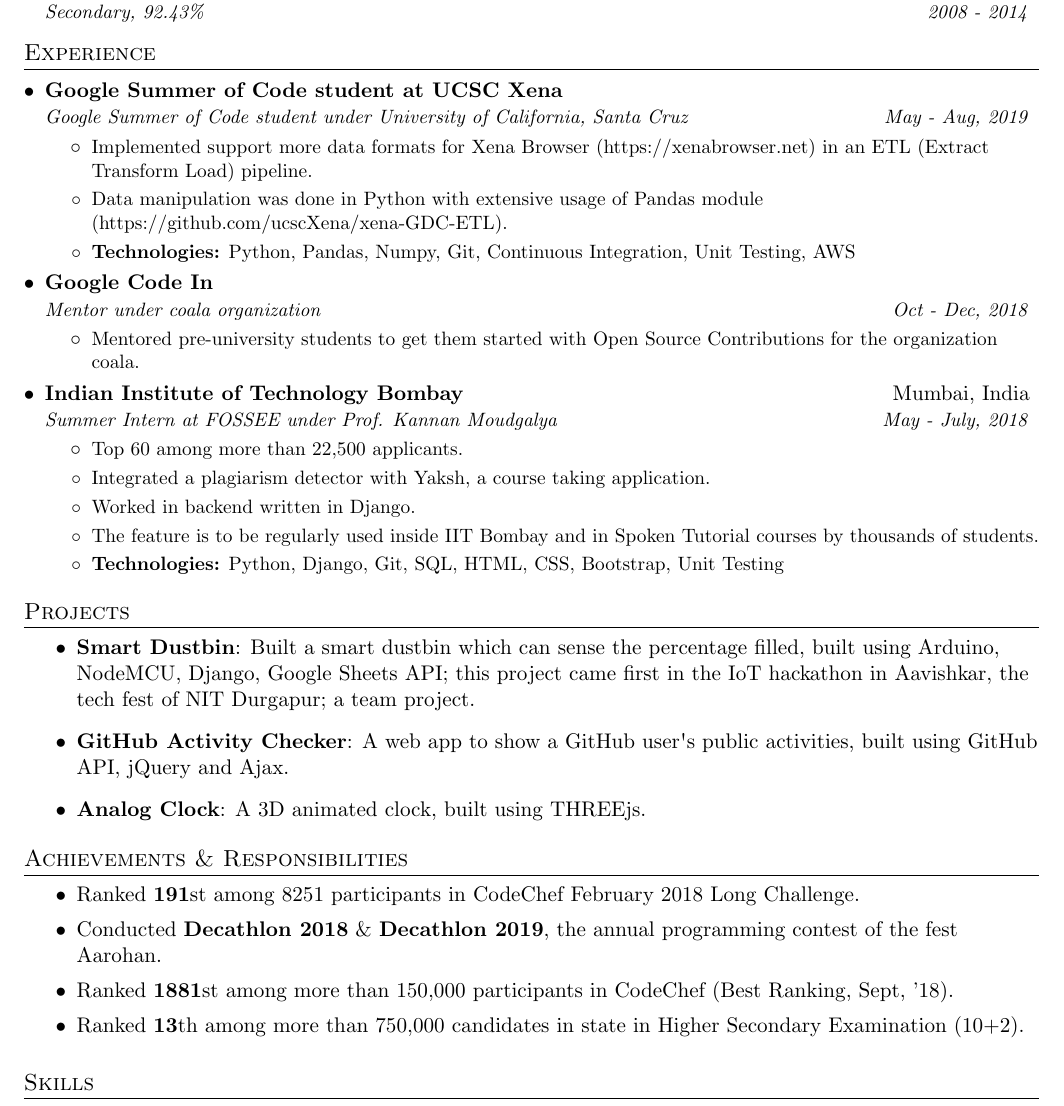
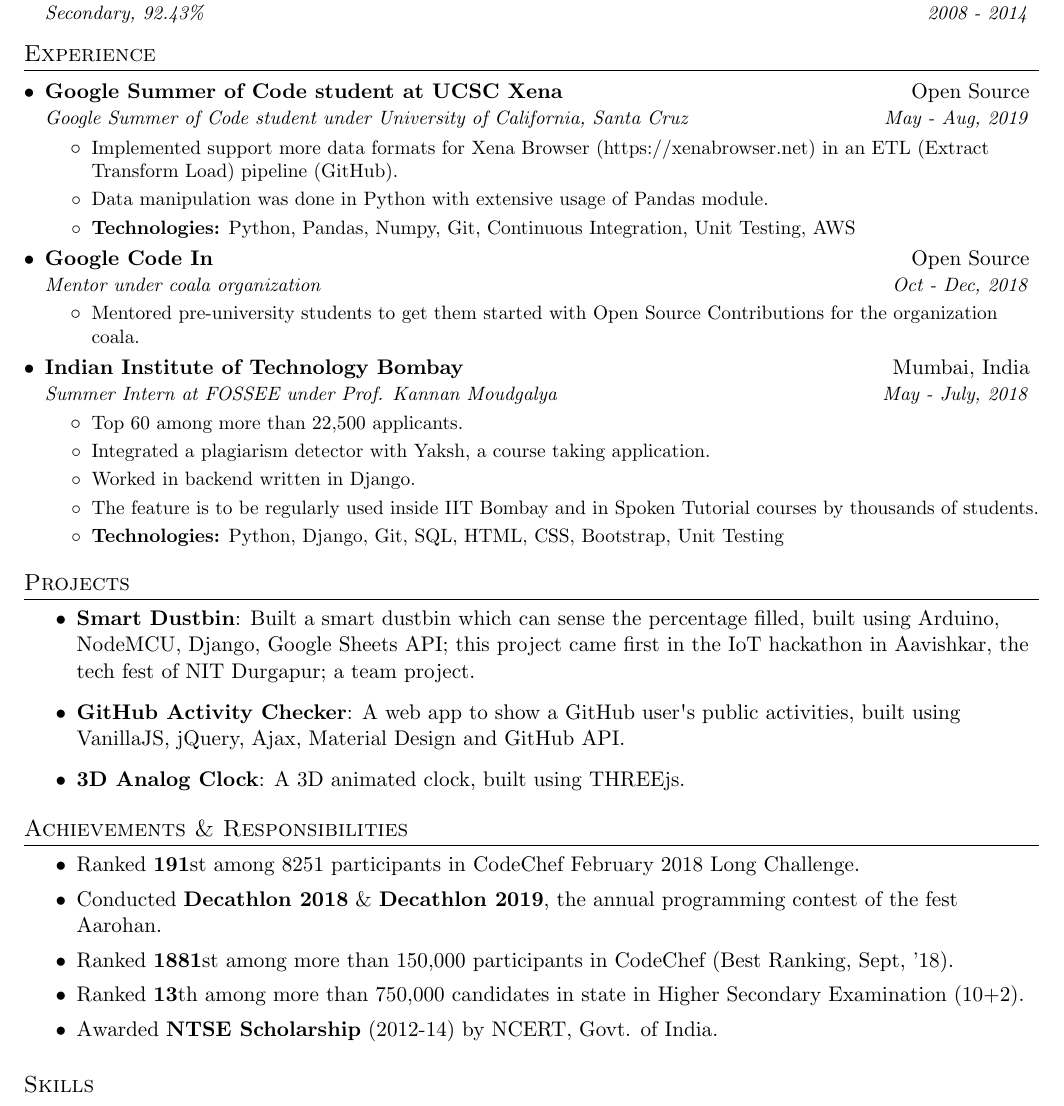
Before and after one commit to ayan-b/profile, a LaTeX document (src/main.tex): part of the page, cut so that both start at the same text. Compiled offline with pdfLaTeX.

Commit message:
Update main.tex

```diff
--- a/src/main.tex
+++ b/src/main.tex
@@ -96,13 +96,13 @@
 \section{Experience}
     \resumeSubHeadingListStart
         \resumeSubheading
-          {Google Summer of Code student at UCSC Xena}{}
+          {Google Summer of Code student at UCSC Xena}{Open Source}
           {Google Summer of Code student under University of California, Santa Cruz}{May - Aug, 2019}
           \resumeItemListStart
             \item\small
-            {Implemented support more data formats for Xena Browser (https://xenabrowser.net) in an ETL (Extract Transform Load) pipeline.}
+            {Implemented support more data formats for Xena Browser (https://xenabrowser.net) in an ETL (Extract Transform Load) pipeline \href{https://github.com/ucscXena/xena-GDC-ETL}{(GitHub)}}.
             \item\small
-            {Data manipulation was done in Python with extensive usage of Pandas module (https://github.com/ucscXena/xena-GDC-ETL).}
+            {Data manipulation was done in Python with extensive usage of Pandas module.}
             \item\small
             {\textbf{Technologies:} Python, Pandas, Numpy, Git, Continuous Integration, Unit Testing, AWS}
           \resumeItemListEnd
@@ -110,7 +110,7 @@
 
     \resumeSubHeadingListStart
       \resumeSubheading
-        {Google Code In}{}
+        {Google Code In}{Open Source}
         {Mentor under coala organization}{Oct - Dec, 2018}
         \resumeItemListStart
           \item\small
@@ -144,8 +144,8 @@
       \begin{itemize}
         \item\textbf{Smart Dustbin}{: Built a smart dustbin which can sense the percentage filled, built using Arduino, NodeMCU, Django, Google Sheets API; this project came first in the IoT hackathon in Aavishkar, the tech
         fest of NIT Durgapur; a team project.}
-        \item\textbf{\href{https://github.com/ayan-b/GitHub-Activity-Checker}{GitHub Activity Checker}}{: A web app to show a GitHub user\textsc{\char13}s public activities, built using GitHub API, jQuery and Ajax.}
-        \item\textbf{\href{https://github.com/ayan-b/Analog-Clock-Reading}{Analog Clock}}{: A 3D animated clock, built using THREEjs.}
+        \item\textbf{\href{https://github.com/ayan-b/GitHub-Activity-Checker}{GitHub Activity Checker}}{: A web app to show a GitHub user\textsc{\char13}s public activities, built using VanillaJS, jQuery, Ajax, Material Design and GitHub API.}
+        \item\textbf{\href{https://github.com/ayan-b/Analog-Clock-Reading}{3D Analog Clock}}{: A 3D animated clock, built using THREEjs.}
       \end{itemize}
 
 % -------------- ACHIEVEMENTS -------------------------- %
@@ -163,8 +163,8 @@
         (10+2).}
     %   \item
     %     {\textbf{Topped} from school in Secondary Examination.}
-    %   \item
-    %     {Awarded \textbf{NTSE Scholarship} (2012-14) by NCERT.}
+      \item
+        {Awarded \textbf{NTSE Scholarship} (2012-14) by NCERT, Govt. of India.}
     \resumeItemListEnd
 
 % ----------------- SKILLS -------------------------------- %
```
